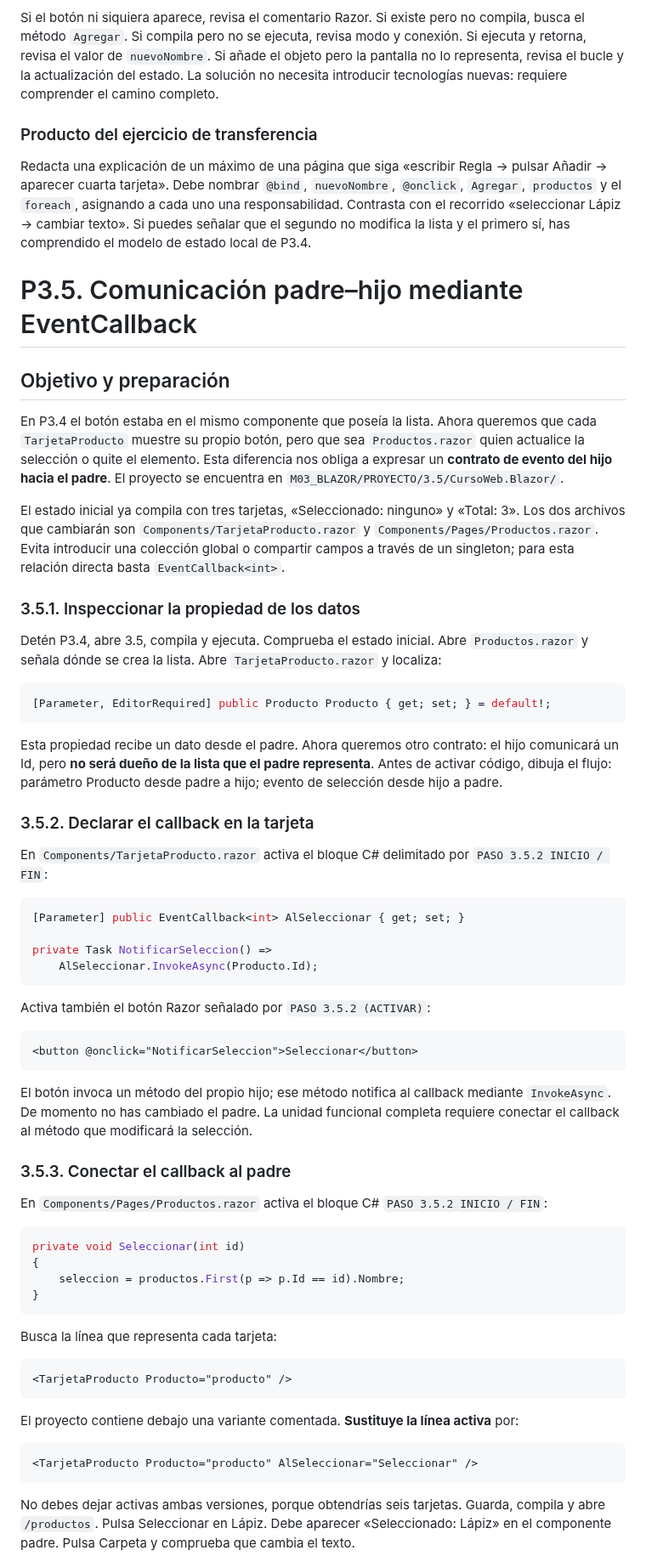
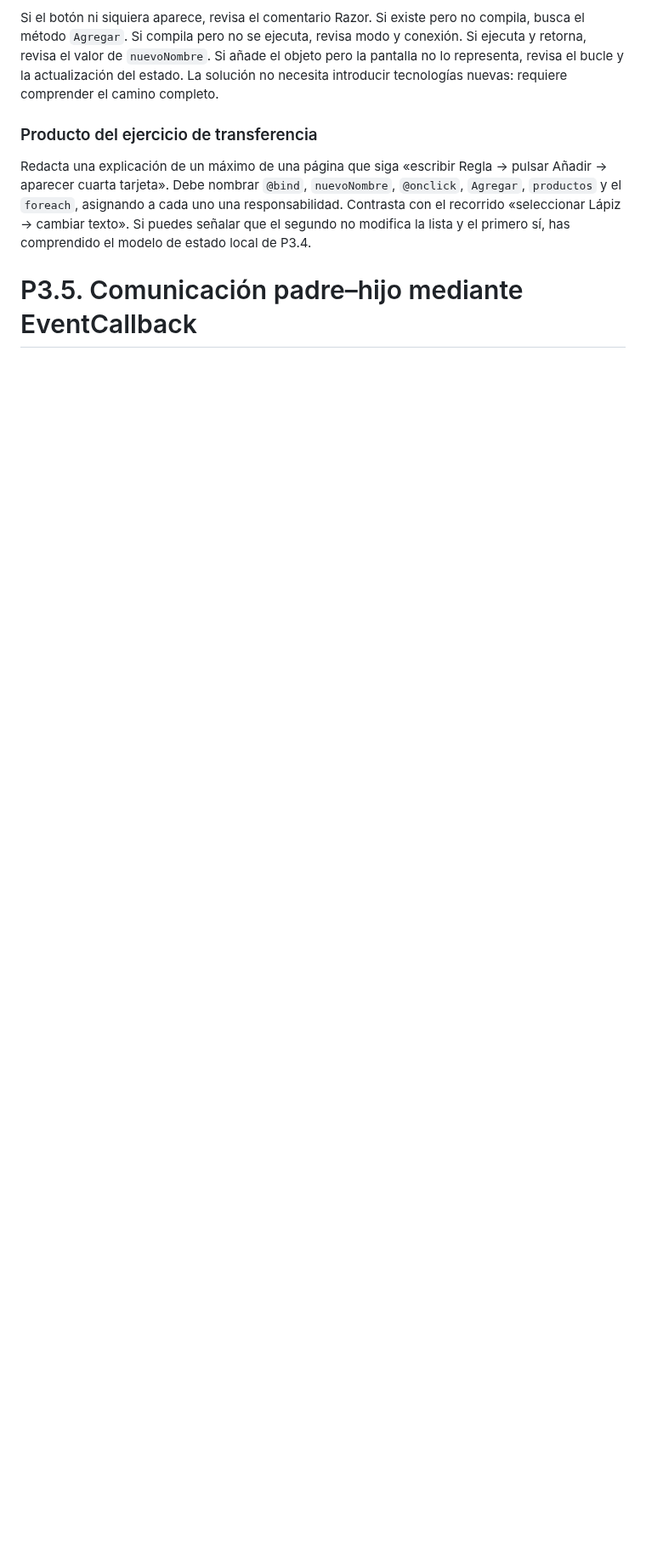
Before and after one commit to jaimecopilot/CURSO-DESARROLLO-WEB-NET8, a Markdown page: M03_BLAZOR/PRACTICAS/M03_PRACTICAS.md, the part around one of its changes. Shown at 85% size. Rendered like a GitHub page; blank space fills up the shorter version.

```diff
--- a/M03_BLAZOR/PRACTICAS/M03_PRACTICAS.md
+++ b/M03_BLAZOR/PRACTICAS/M03_PRACTICAS.md
@@ -658,63 +658,3 @@ Redacta una explicación de un máximo de una página que siga «escribir Regla
 
 # P3.5. Comunicación padre–hijo mediante EventCallback
 
-## Objetivo y preparación
-
-En P3.4 el botón estaba en el mismo componente que poseía la lista. Ahora queremos que cada `TarjetaProducto` muestre su propio botón, pero que sea `Productos.razor` quien actualice la selección o quite el elemento. Esta diferencia nos obliga a expresar un **contrato de evento del hijo hacia el padre**. El proyecto se encuentra en `M03_BLAZOR/PROYECTO/3.5/CursoWeb.Blazor/`.
-
-El estado inicial ya compila con tres tarjetas, «Seleccionado: ninguno» y «Total: 3». Los dos archivos que cambiarán son `Components/TarjetaProducto.razor` y `Components/Pages/Productos.razor`. Evita introducir una colección global o compartir campos a través de un singleton; para esta relación directa basta `EventCallback<int>`.
-
-### 3.5.1. Inspeccionar la propiedad de los datos
-
-Detén P3.4, abre 3.5, compila y ejecuta. Comprueba el estado inicial. Abre `Productos.razor` y señala dónde se crea la lista. Abre `TarjetaProducto.razor` y localiza:
-
-~~~csharp
-[Parameter, EditorRequired] public Producto Producto { get; set; } = default!;
-~~~
-
-Esta propiedad recibe un dato desde el padre. Ahora queremos otro contrato: el hijo comunicará un Id, pero **no será dueño de la lista que el padre representa**. Antes de activar código, dibuja el flujo: parámetro Producto desde padre a hijo; evento de selección desde hijo a padre.
-
-### 3.5.2. Declarar el callback en la tarjeta
-
-En `Components/TarjetaProducto.razor` activa el bloque C# delimitado por `PASO 3.5.2 INICIO / FIN`:
-
-~~~csharp
-[Parameter] public EventCallback<int> AlSeleccionar { get; set; }
-
-private Task NotificarSeleccion() =>
-    AlSeleccionar.InvokeAsync(Producto.Id);
-~~~
-
-Activa también el botón Razor señalado por `PASO 3.5.2 (ACTIVAR)`:
-
-~~~razor
-<button @onclick="NotificarSeleccion">Seleccionar</button>
-~~~
-
-El botón invoca un método del propio hijo; ese método notifica al callback mediante `InvokeAsync`. De momento no has cambiado el padre. La unidad funcional completa requiere conectar el callback al método que modificará la selección.
-
-### 3.5.3. Conectar el callback al padre
-
-En `Components/Pages/Productos.razor` activa el bloque C# `PASO 3.5.2 INICIO / FIN`:
-
-~~~csharp
-private void Seleccionar(int id)
-{
-    seleccion = productos.First(p => p.Id == id).Nombre;
-}
-~~~
-
-Busca la línea que representa cada tarjeta:
-
-~~~razor
-<TarjetaProducto Producto="producto" />
-~~~
-
-El proyecto contiene debajo una variante comentada. **Sustituye la línea activa** por:
-
-~~~razor
-<TarjetaProducto Producto="producto" AlSeleccionar="Seleccionar" />
-~~~
-
-No debes dejar activas ambas versiones, porque obtendrías seis tarjetas. Guarda, compila y abre `/productos`. Pulsa Seleccionar en Lápiz. Debe aparecer «Seleccionado: Lápiz» en el componente padre. Pulsa Carpeta y comprueba que cambia el texto.
-
```
Also changed, not shown: other parts of M03_BLAZOR/PRACTICAS/M03_PRACTICAS.md (+224 -89 lines).
